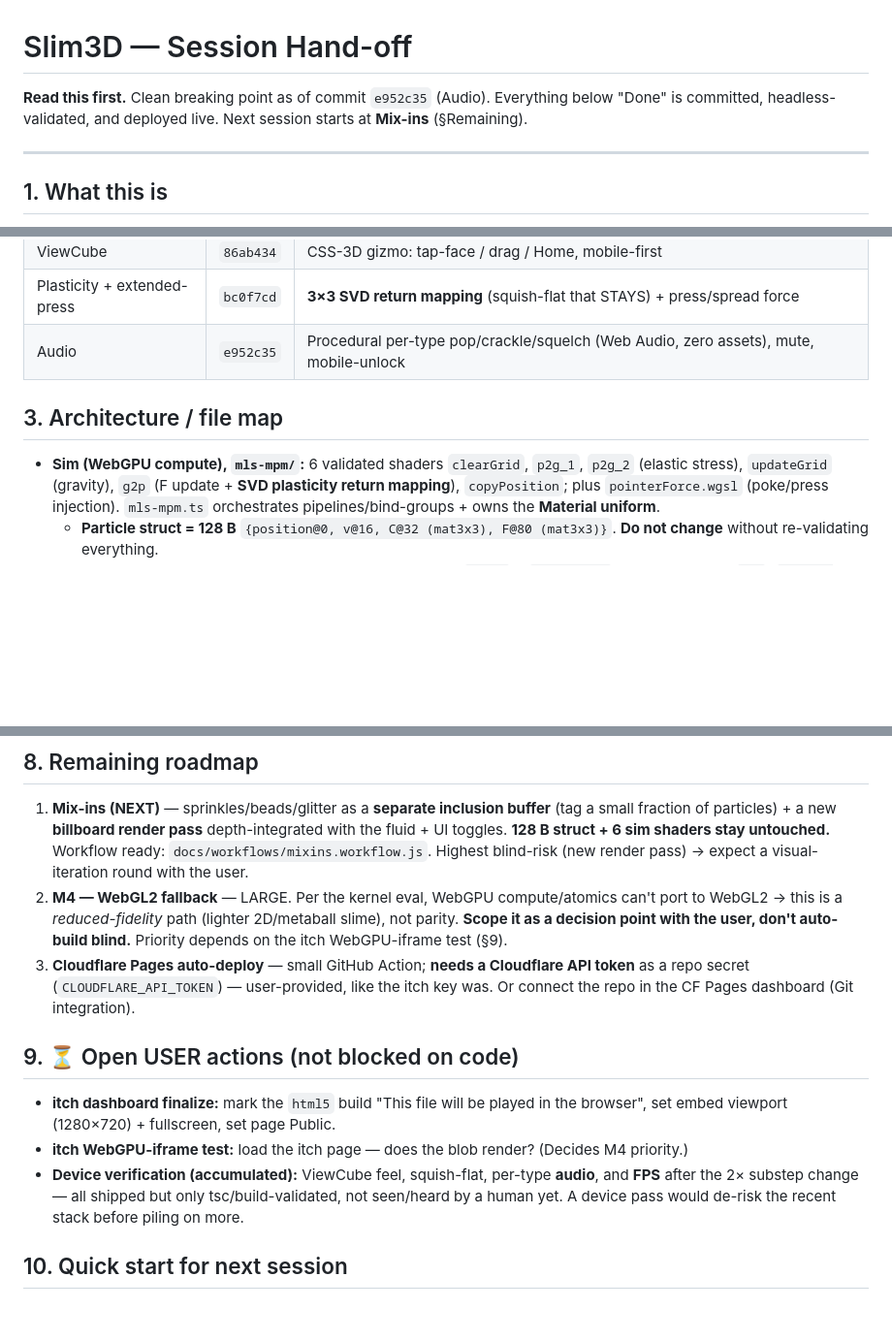
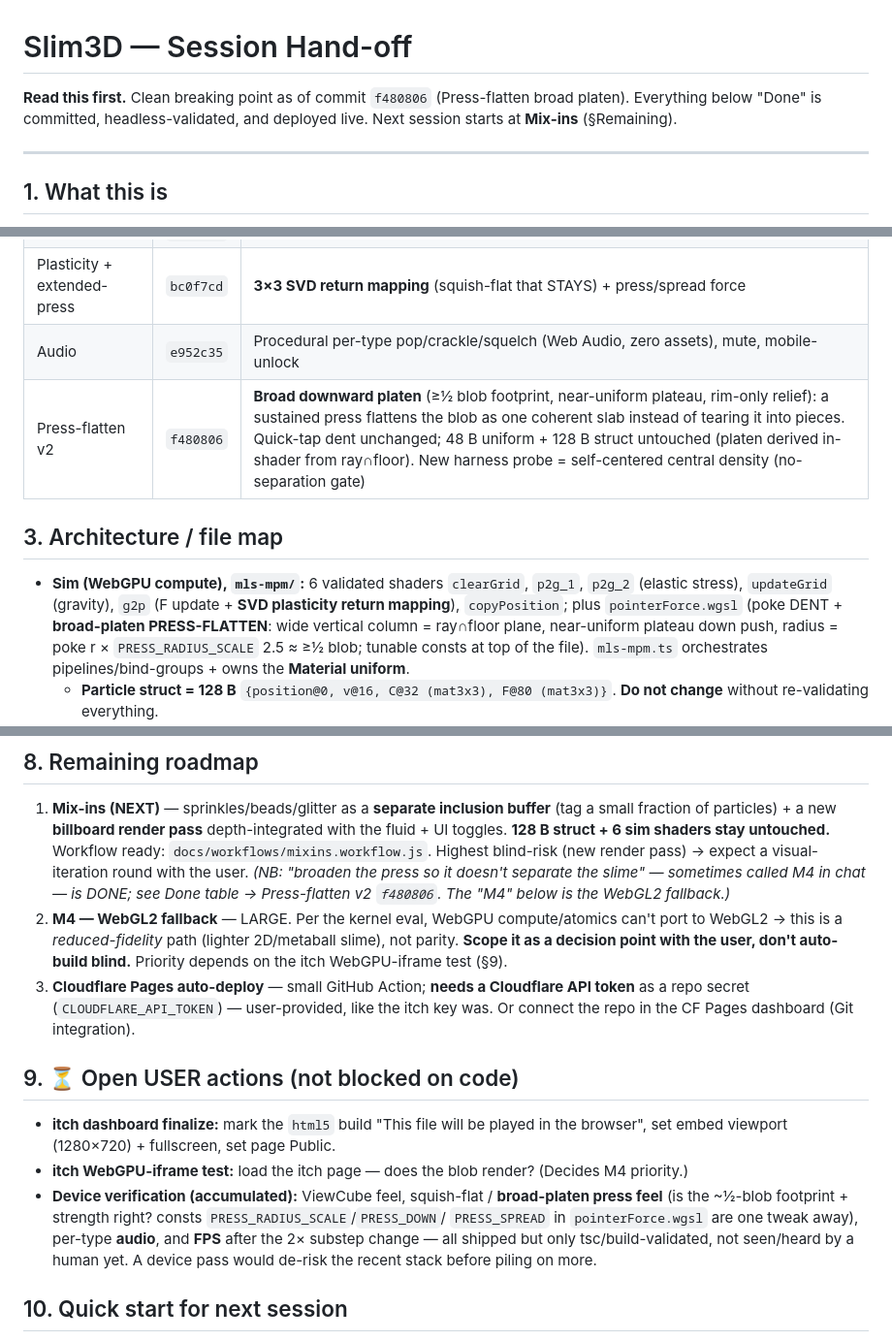
Before and after one commit to Sunnyday-Studios/Slim3D, a Markdown page: HANDOFF.md, 3 parts joined by grey strips. Shown at 97% size. Rendered like a GitHub page; blank space fills up the shorter version.

Commit message:
Session hand-off: clean breaking point at Press-flatten (f480806)
Co-Authored-By: Claude Opus 4.8 (1M context) <noreply@anthropic.com>

```diff
--- a/HANDOFF.md
+++ b/HANDOFF.md
@@ -1,8 +1,8 @@
 # Slim3D — Session Hand-off
 
-**Read this first.** Clean breaking point as of commit `e952c35` (Audio). Everything below
-"Done" is committed, headless-validated, and deployed live. Next session starts at
-**Mix-ins** (§Remaining).
+**Read this first.** Clean breaking point as of commit `f480806` (Press-flatten broad platen).
+Everything below "Done" is committed, headless-validated, and deployed live. Next session starts
+at **Mix-ins** (§Remaining).
 
 ---
 
@@ -29,12 +29,15 @@ freeware. Kernel-selection rationale: [kernel-eval.md](kernel-eval.md).
 | ViewCube | `86ab434` | CSS-3D gizmo: tap-face / drag / Home, mobile-first |
 | Plasticity + extended-press | `bc0f7cd` | **3×3 SVD return mapping** (squish-flat that STAYS) + press/spread force |
 | Audio | `e952c35` | Procedural per-type pop/crackle/squelch (Web Audio, zero assets), mute, mobile-unlock |
+| Press-flatten v2 | `f480806` | **Broad downward platen** (≥½ blob footprint, near-uniform plateau, rim-only relief): a sustained press flattens the blob as one coherent slab instead of tearing it into pieces. Quick-tap dent unchanged; 48 B uniform + 128 B struct untouched (platen derived in-shader from ray∩floor). New harness probe = self-centered central density (no-separation gate) |
 
 ## 3. Architecture / file map
 
 - **Sim (WebGPU compute), `mls-mpm/`:** 6 validated shaders `clearGrid`, `p2g_1`,
   `p2g_2` (elastic stress), `updateGrid` (gravity), `g2p` (F update + **SVD plasticity
-  return mapping**), `copyPosition`; plus `pointerForce.wgsl` (poke/press injection).
+  return mapping**), `copyPosition`; plus `pointerForce.wgsl` (poke DENT + **broad-platen
+  PRESS-FLATTEN**: wide vertical column = ray∩floor plane, near-uniform plateau down push,
+  radius = poke r × `PRESS_RADIUS_SCALE` 2.5 ≈ ≥½ blob; tunable consts at top of the file).
   `mls-mpm.ts` orchestrates pipelines/bind-groups + owns the **Material uniform**.
   - **Particle struct = 128 B** `{position@0, v@16, C@32 (mat3x3), F@80 (mat3x3)}`. **Do
     not change** without re-validating everything.
@@ -110,6 +113,8 @@ re-run it to resume.**
    fluid + UI toggles. **128 B struct + 6 sim shaders stay untouched.** Workflow ready:
    `docs/workflows/mixins.workflow.js`. Highest blind-risk (new render pass) → expect a
    visual-iteration round with the user.
+   *(NB: "broaden the press so it doesn't separate the slime" — sometimes called M4 in chat —
+   is DONE; see Done table → Press-flatten v2 `f480806`. The "M4" below is the WebGL2 fallback.)*
 2. **M4 — WebGL2 fallback** — LARGE. Per the kernel eval, WebGPU compute/atomics can't port
    to WebGL2 → this is a *reduced-fidelity* path (lighter 2D/metaball slime), not parity.
    **Scope it as a decision point with the user, don't auto-build blind.** Priority depends
@@ -123,9 +128,11 @@ re-run it to resume.**
 - **itch dashboard finalize:** mark the `html5` build "This file will be played in the
   browser", set embed viewport (1280×720) + fullscreen, set page Public.
 - **itch WebGPU-iframe test:** load the itch page — does the blob render? (Decides M4 priority.)
-- **Device verification (accumulated):** ViewCube feel, squish-flat, per-type **audio**, and
-  **FPS** after the 2× substep change — all shipped but only tsc/build-validated, not seen/heard
-  by a human yet. A device pass would de-risk the recent stack before piling on more.
+- **Device verification (accumulated):** ViewCube feel, squish-flat / **broad-platen press
+  feel** (is the ~½-blob footprint + strength right? consts `PRESS_RADIUS_SCALE`/`PRESS_DOWN`/
+  `PRESS_SPREAD` in `pointerForce.wgsl` are one tweak away), per-type **audio**, and **FPS**
+  after the 2× substep change — all shipped but only tsc/build-validated, not seen/heard by a
+  human yet. A device pass would de-risk the recent stack before piling on more.
 
 ## 10. Quick start for next session
 
```
